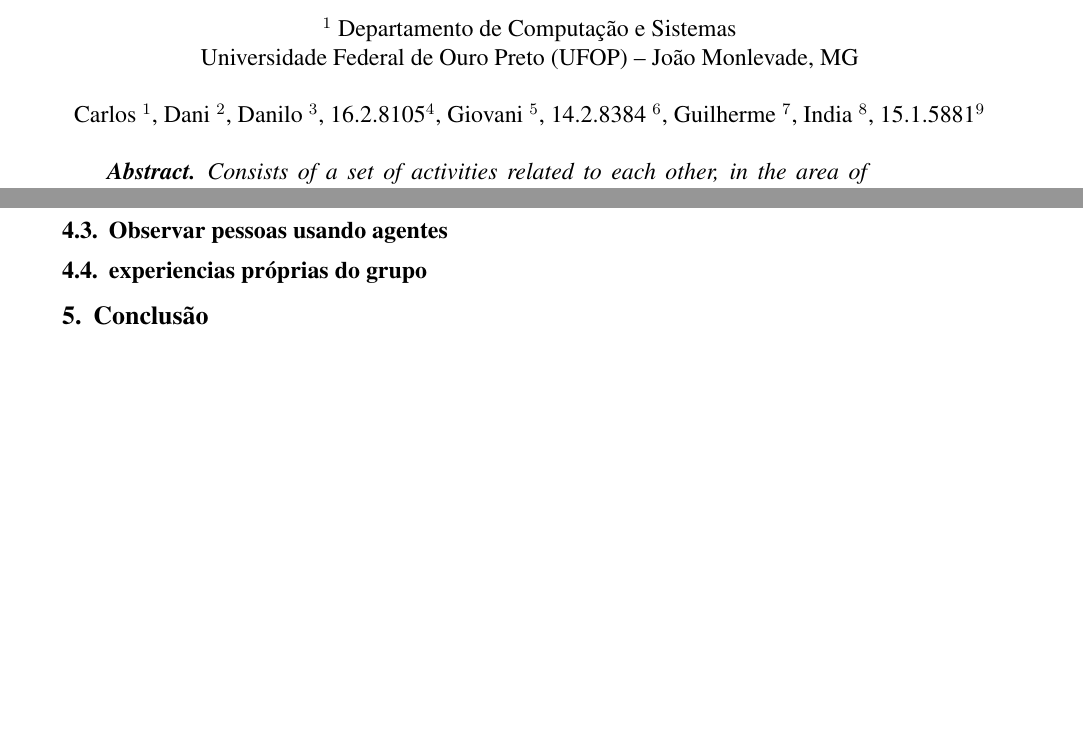
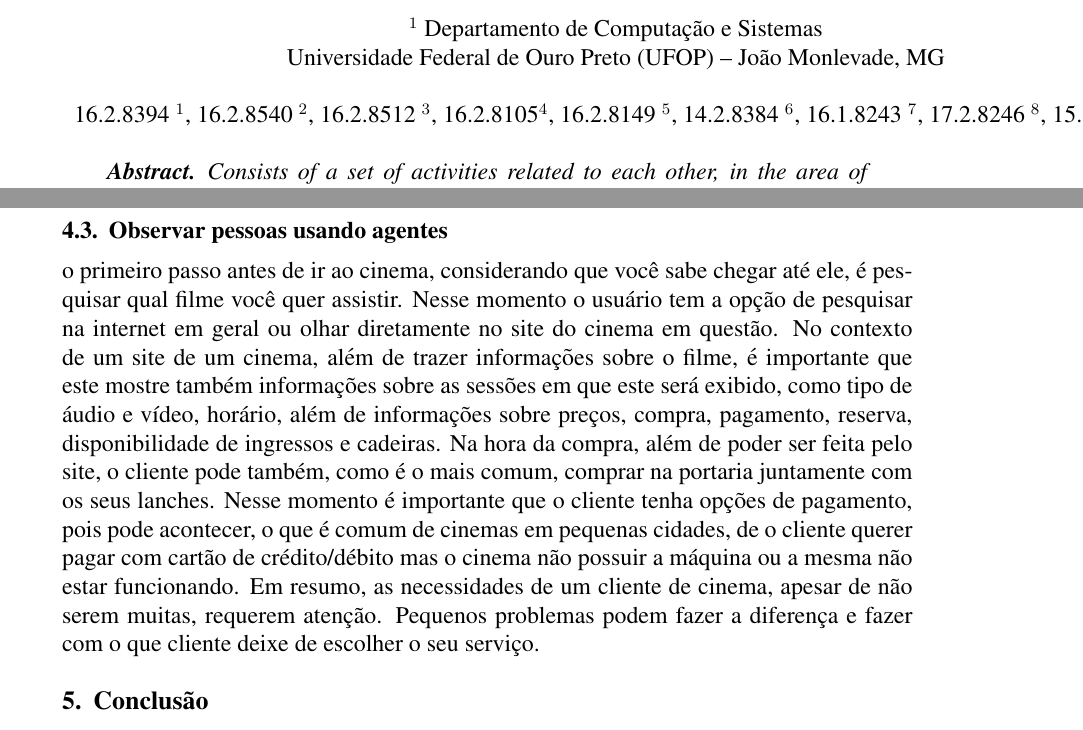
Before and after one commit to giovannabadaro/documento-projeto-web, a LaTeX paper (LatexFinal/sbc-template.tex): two parts of pages 1 and 12 of 12, joined at a grey line, cut so that both start at the same text, the shorter picture padded with empty space. Compiled offline with pdfLaTeX.

Commit message:
Versão Final do TP

```diff
--- a/LatexFinal/sbc-template.tex
+++ b/LatexFinal/sbc-template.tex
@@ -28,7 +28,7 @@
 \address{
 Departamento de Computação e Sistemas\\
 Universidade Federal de Ouro Preto (UFOP) -- João Monlevade, MG \\
-\\  Carlos \inst{1},
-    Dani \inst{2},
-    Danilo \inst{3},
+\\  16.2.8394 \inst{1},
+    16.2.8540 \inst{2},
+    16.2.8512 \inst{3},
     16.2.8105\inst{4},
@@ -524,8 +524,10 @@ Consiste num conjunto de atividades relacionadas entre sí, na área de engenhar
         Um ponto positivo na venda de ingressos é que geralmente os entrevistados vão em grupo de amigos ou em par, o que aumenta a visibilidade do cinema e como um ponto alternativo de lazer entre várias pessoas.
 
      \subsection{Observar pessoas usando agentes}
-
-     \subsection{experiencias próprias do grupo}
+        o primeiro passo antes de ir ao cinema, considerando que você sabe chegar até ele, é pesquisar qual filme você quer assistir. Nesse momento o usuário tem a opção de pesquisar na internet em geral ou olhar diretamente no site do cinema em questão.
+        No contexto de um site de um cinema, além de trazer informações sobre o filme, é importante que este mostre também informações sobre as sessões em que este será exibido, como tipo de áudio e vídeo, horário, além de informações sobre preços, compra,  pagamento, reserva, disponibilidade de ingressos e cadeiras.
+        Na hora da compra, além de poder ser feita pelo site, o cliente pode também, como é o mais comum, comprar na portaria juntamente com os seus lanches. Nesse momento é importante que o cliente tenha opções de pagamento, pois pode acontecer, o que é comum de cinemas em pequenas cidades, de o cliente querer pagar com cartão de crédito/débito mas o cinema não possuir a máquina ou a mesma não estar funcionando.
+        Em resumo, as necessidades de um cliente de cinema, apesar de não serem muitas, requerem atenção. Pequenos problemas podem fazer a diferença e fazer com o que cliente deixe de escolher o seu serviço.
 
 \section{Conclusão}
 A partir das atividades do projeto de desenvolvimento do web site de venda de ingressos, percebemos que as etapas quando organizadas, podem ser usadas para definir, desenvolver, testar e manter um software com qualidade. Definindo os requisitos que o sistema deve conter, avaliando a viabilidade do projeto, características do sistema com auxílio de Diagramas de Sequência em UML, usando metodologia de desenvolvimento, e sempre verificando as funcionalidades do software de acordo com as necessidades do cliente.
```
Also changed, not shown: LatexFinal/IHC_TP.pdf (deleted), LatexFinal/IHC___TP.pdf (added), LatexFinal/sbc-template.tex (6 more changed lines).
